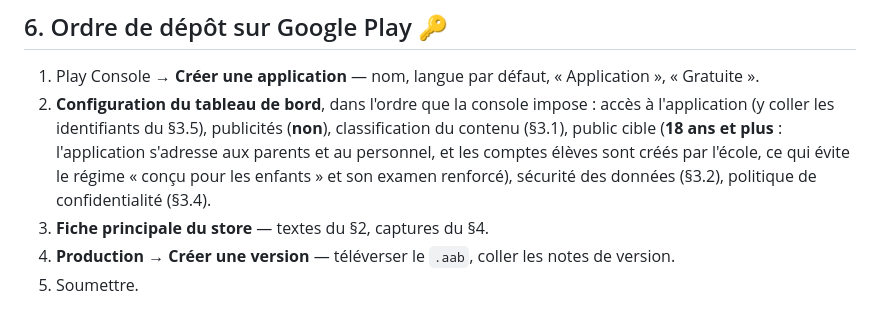
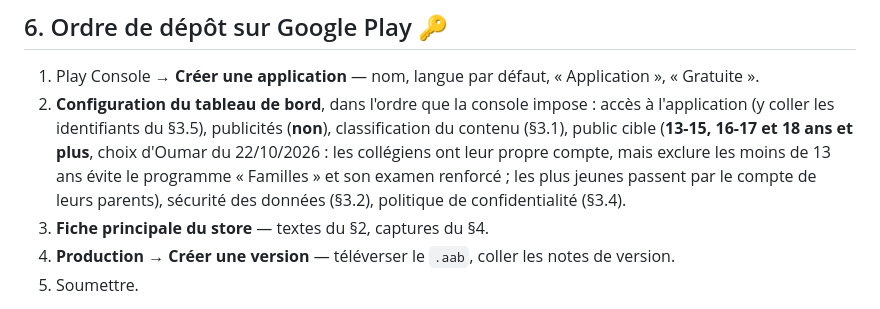
Before and after one commit to oumar22creat/SaaS_Gestion_Ecole, a Markdown page: docs/FICHES-STORES.md, the part around the change. GitHub-like rendering.

Commit message:
docs(stores): public cible Play 13 ans et plus
Co-Authored-By: Claude Opus 5.5 <noreply@anthropic.com>

```diff
--- a/docs/FICHES-STORES.md
+++ b/docs/FICHES-STORES.md
@@ -407,9 +407,10 @@ Si la version commerciale change (1.0 → 1.1), incrémenter aussi **`MARKETING_
    « Gratuite ».
 2. **Configuration du tableau de bord**, dans l'ordre que la console impose :
    accès à l'application (y coller les identifiants du §3.5), publicités (**non**),
-   classification du contenu (§3.1), public cible (**18 ans et plus** : l'application
-   s'adresse aux parents et au personnel, et les comptes élèves sont créés par l'école, ce qui
-   évite le régime « conçu pour les enfants » et son examen renforcé), sécurité des données
+   classification du contenu (§3.1), public cible (**13-15, 16-17 et 18 ans et plus**,
+   choix d'Oumar du 22/10/2026 : les collégiens ont leur propre compte, mais exclure les moins
+   de 13 ans évite le programme « Familles » et son examen renforcé ; les plus jeunes passent
+   par le compte de leurs parents), sécurité des données
    (§3.2), politique de confidentialité (§3.4).
 3. **Fiche principale du store** — textes du §2, captures du §4.
 4. **Production → Créer une version** — téléverser le `.aab`, coller les notes de version.
```
